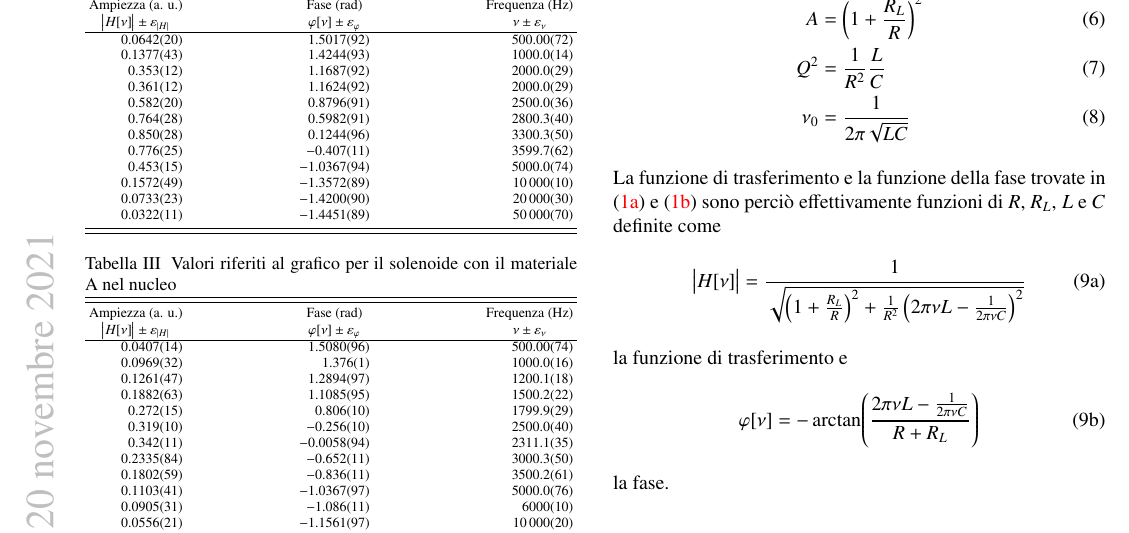
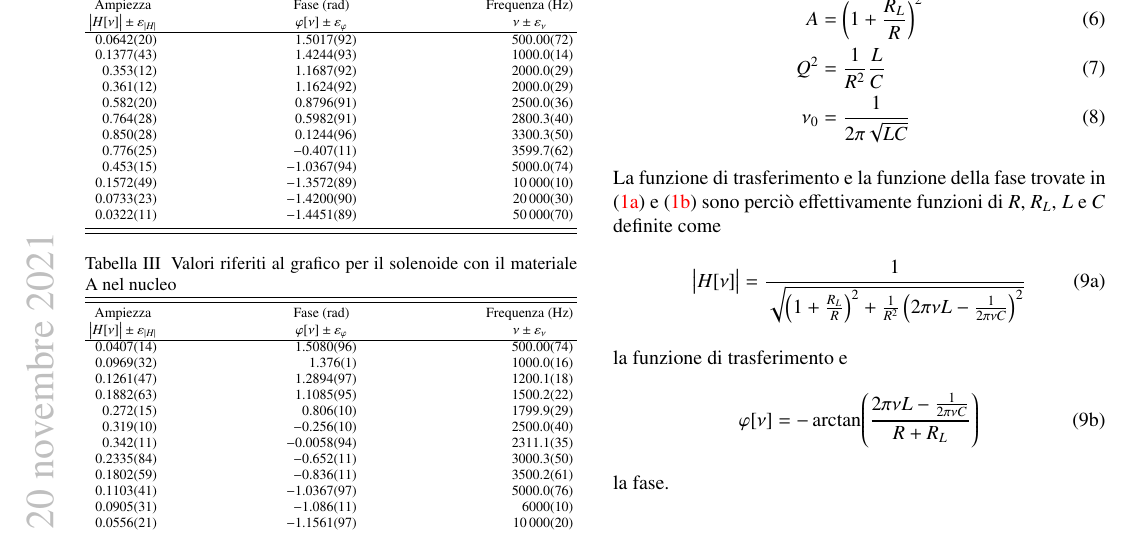
Before and after one commit to mattiasotgia/Lab2, a LaTeX paper (esperienza_3__misura_permeabilita_magnetica/relazione/esperienza_3_2021_11_07.tex, which reads esperienza_3__misura_permeabilita_magnetica/relazione/tables/tables_data.tex): part of page 3 of 6, cut so that both start at the same text. Compiled offline with pdfLaTeX.

Commit message:
tabelle dati

```diff
--- a/esperienza_3__misura_permeabilita_magnetica/relazione/tables/tables_data.tex
+++ b/esperienza_3__misura_permeabilita_magnetica/relazione/tables/tables_data.tex
@@ -4,7 +4,7 @@
         \caption{Valori riferiti al grafico per il solenoide libero}
         \label{tab:plotdata_free}
         \begin{tabular}{rrr}%D{,}{\pm}{-1} D{,}{\pm}{-1} D{,}{\pm}{-1}}
-            \multicolumn{1}{c}{Ampiezza (a. u.)} & \multicolumn{1}{c}{Fase (rad)} & \multicolumn{1}{c}{Frequenza (Hz)}\\
+            \multicolumn{1}{c}{Ampiezza} & \multicolumn{1}{c}{Fase (\unit{\radian})} & \multicolumn{1}{c}{Frequenza (\unit{\hertz})}\\
             \multicolumn{1}{c}{$\big|H[\nu]\big|\pm\mstdErr{|H|}$} & \multicolumn{1}{c}{$\varphi[\nu]\pm\mstdErr{\varphi}$} & \multicolumn{1}{c}{$\nu\pm\mstdErr{\nu}$} \\
             \colrule
             \num{0.0641943 +- 0.00201382} & \num{1.50168 +- 0.00924982} & \num{500 +- 0.715914} \\
@@ -26,7 +26,7 @@
         \caption{Valori riferiti al grafico per il solenoide con il materiale A nel nucleo}
         \label{tab:plotdata_m1}
         \begin{tabular}{rrr}%D{,}{\pm}{-1} D{,}{\pm}{-1} D{,}{\pm}{-1}}
-            \multicolumn{1}{c}{Ampiezza (a. u.)} & \multicolumn{1}{c}{Fase (rad)} & \multicolumn{1}{c}{Frequenza (Hz)}\\
+            \multicolumn{1}{c}{Ampiezza} & \multicolumn{1}{c}{Fase (\unit{\radian})} & \multicolumn{1}{c}{Frequenza (\unit{\hertz})}\\
             \multicolumn{1}{c}{$\big|H[\nu]\big|\pm\mstdErr{|H|}$} & \multicolumn{1}{c}{$\varphi[\nu]\pm\mstdErr{\varphi}$} & \multicolumn{1}{c}{$\nu\pm\mstdErr{\nu}$} \\
             \colrule
             \num{0.0406824 +- 0.00135005} & \num{1.50796 +- 0.00955036} & \num{500 +- 0.739008} \\
```
Also changed, not shown: esperienza_3__misura_permeabilita_magnetica/relazione/tables/tables_data.tex (2 more changed lines).
